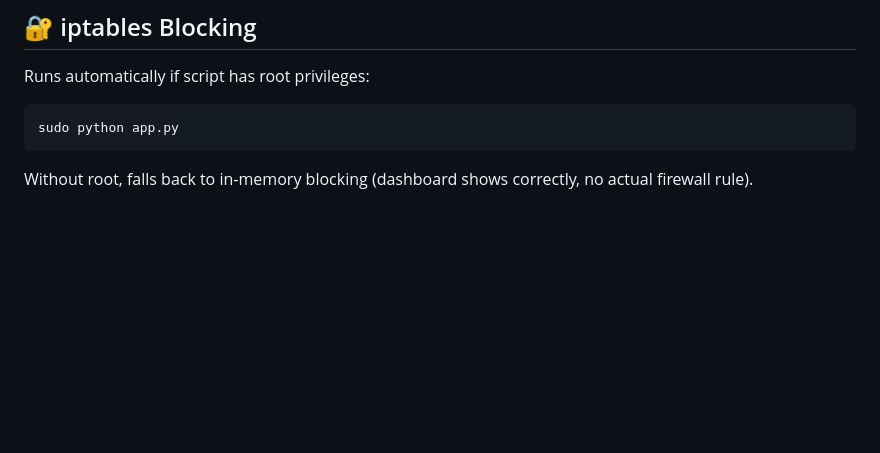
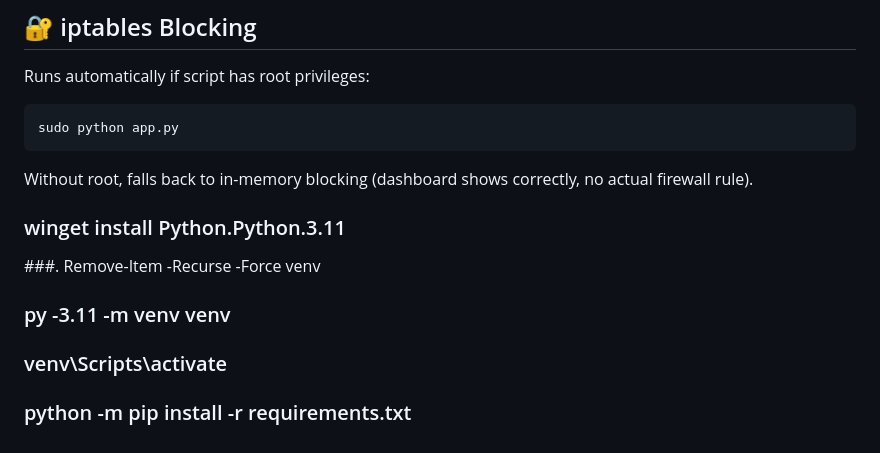
Before and after one commit to Kiran-8848/BT-3005_Major-Project_DDoS_Attack_Detection_Using_ML_in_Cloud, a Markdown page: README.md, the part around the change. Rendered like a GitHub page; blank space fills up the shorter version.

Commit message:
Update README with Python installation instructions
Added installation and setup instructions for Python and virtual environment.

````diff
--- a/README.md
+++ b/README.md
@@ -165,3 +165,13 @@ Runs automatically if script has root privileges:
 sudo python app.py
 ```
 Without root, falls back to in-memory blocking (dashboard shows correctly, no actual firewall rule).
+
+### winget install Python.Python.3.11
+
+###. Remove-Item -Recurse -Force venv
+
+### py -3.11 -m venv venv
+
+### venv\Scripts\activate
+
+### python -m pip install -r requirements.txt
````
